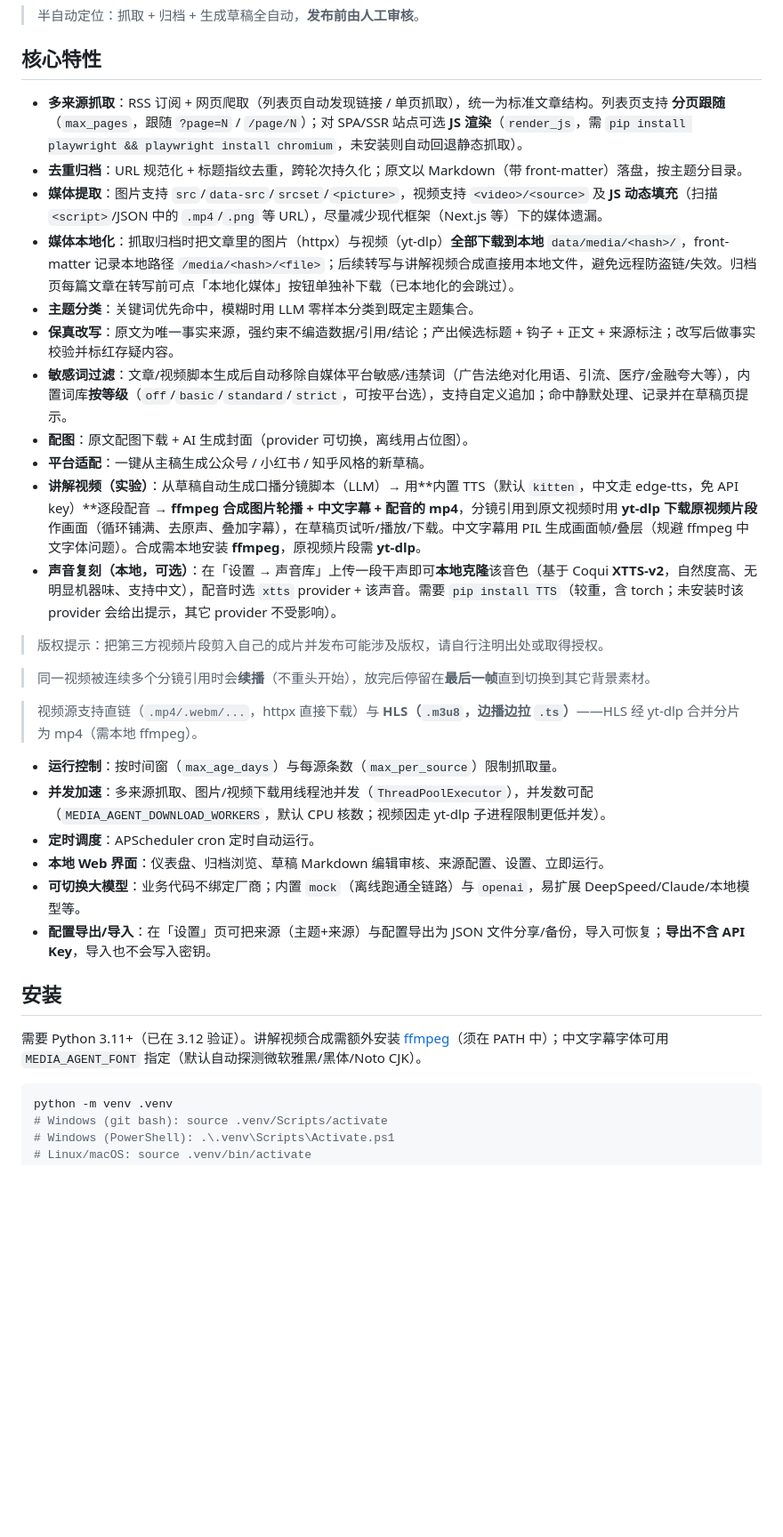
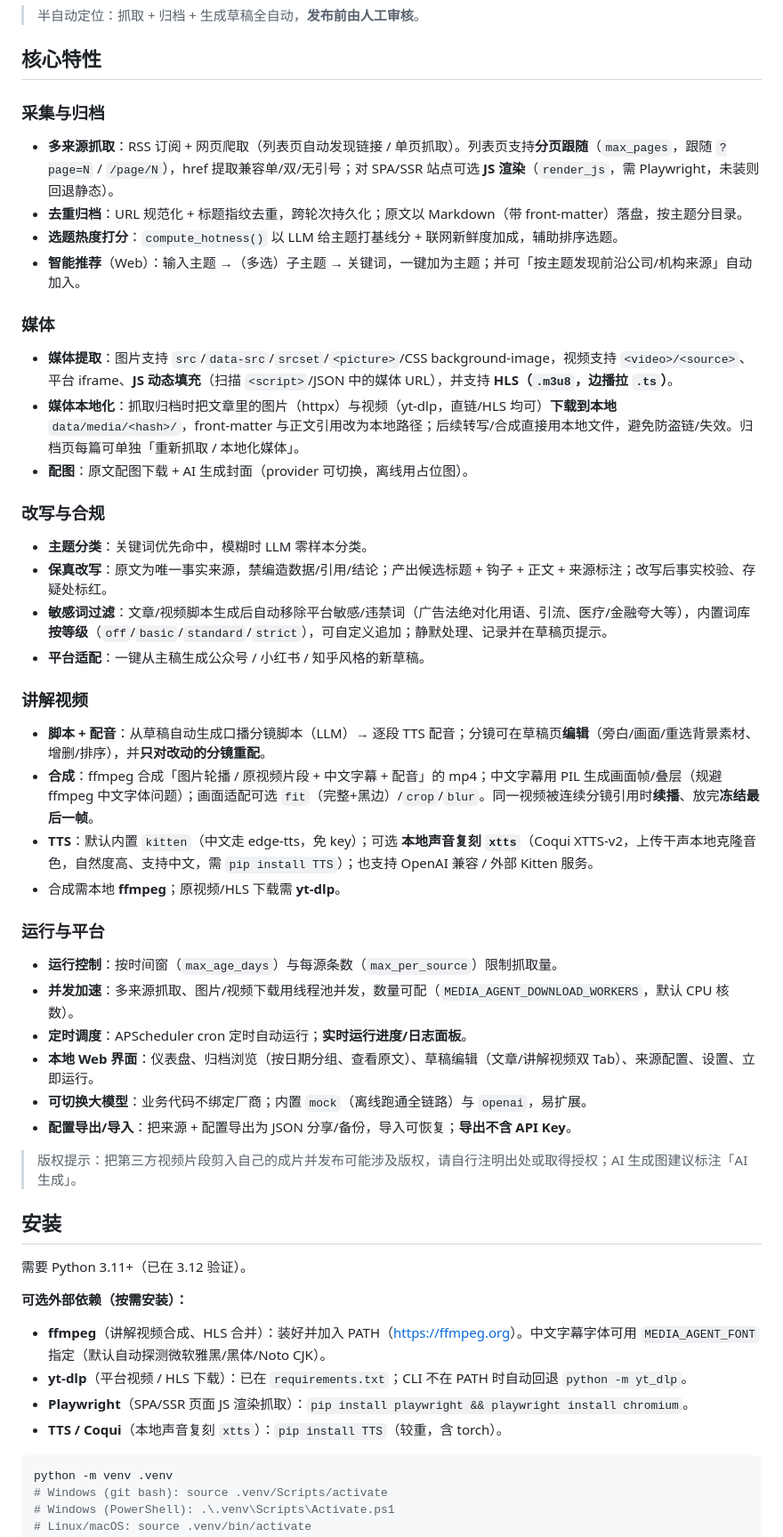
Before and after one commit to ivanzwb/media-agent, a Markdown page: README.md, the part around one of its changes. Shown at 89% size. GitHub-like rendering; blank space fills up the shorter version.

````diff
--- a/README.md
+++ b/README.md
@@ -6,33 +6,48 @@
 
 ## 核心特性
 
-- **多来源抓取**：RSS 订阅 + 网页爬取（列表页自动发现链接 / 单页抓取），统一为标准文章结构。列表页支持 **分页跟随**（`max_pages`，跟随 `?page=N` / `/page/N`）；对 SPA/SSR 站点可选 **JS 渲染**（`render_js`，需 `pip install playwright && playwright install chromium`，未安装则自动回退静态抓取）。
+### 采集与归档
+- **多来源抓取**：RSS 订阅 + 网页爬取（列表页自动发现链接 / 单页抓取）。列表页支持**分页跟随**（`max_pages`，跟随 `?page=N` / `/page/N`），href 提取兼容单/双/无引号；对 SPA/SSR 站点可选 **JS 渲染**（`render_js`，需 Playwright，未装则回退静态）。
 - **去重归档**：URL 规范化 + 标题指纹去重，跨轮次持久化；原文以 Markdown（带 front-matter）落盘，按主题分目录。
-- **媒体提取**：图片支持 `src`/`data-src`/`srcset`/`<picture>`，视频支持 `<video>/<source>` 及 **JS 动态填充**（扫描 `<script>`/JSON 中的 `.mp4`/`.png` 等 URL），尽量减少现代框架（Next.js 等）下的媒体遗漏。
-- **媒体本地化**：抓取归档时把文章里的图片（httpx）与视频（yt-dlp）**全部下载到本地** `data/media/<hash>/`，front-matter 记录本地路径 `/media/<hash>/<file>`；后续转写与讲解视频合成直接用本地文件，避免远程防盗链/失效。归档页每篇文章在转写前可点「本地化媒体」按钮单独补下载（已本地化的会跳过）。
-- **主题分类**：关键词优先命中，模糊时用 LLM 零样本分类到既定主题集合。
-- **保真改写**：原文为唯一事实来源，强约束不编造数据/引用/结论；产出候选标题 + 钩子 + 正文 + 来源标注；改写后做事实校验并标红存疑内容。
-- **敏感词过滤**：文章/视频脚本生成后自动移除自媒体平台敏感/违禁词（广告法绝对化用语、引流、医疗/金融夸大等），内置词库**按等级**（`off`/`basic`/`standard`/`strict`，可按平台选），支持自定义追加；命中静默处理、记录并在草稿页提示。
+- **选题热度打分**：`compute_hotness()` 以 LLM 给主题打基线分 + 联网新鲜度加成，辅助排序选题。
+- **智能推荐**（Web）：输入主题 →（多选）子主题 → 关键词，一键加为主题；并可「按主题发现前沿公司/机构来源」自动加入。
+
+### 媒体
+- **媒体提取**：图片支持 `src`/`data-src`/`srcset`/`<picture>`/CSS background-image，视频支持 `<video>/<source>`、平台 iframe、**JS 动态填充**（扫描 `<script>`/JSON 中的媒体 URL），并支持 **HLS（`.m3u8`，边播拉 `.ts`）**。
+- **媒体本地化**：抓取归档时把文章里的图片（httpx）与视频（yt-dlp，直链/HLS 均可）**下载到本地** `data/media/<hash>/`，front-matter 与正文引用改为本地路径；后续转写/合成直接用本地文件，避免防盗链/失效。归档页每篇可单独「重新抓取 / 本地化媒体」。
 - **配图**：原文配图下载 + AI 生成封面（provider 可切换，离线用占位图）。
+
+### 改写与合规
+- **主题分类**：关键词优先命中，模糊时 LLM 零样本分类。
+- **保真改写**：原文为唯一事实来源，禁编造数据/引用/结论；产出候选标题 + 钩子 + 正文 + 来源标注；改写后事实校验、存疑处标红。
+- **敏感词过滤**：文章/视频脚本生成后自动移除平台敏感/违禁词（广告法绝对化用语、引流、医疗/金融夸大等），内置词库**按等级**（`off`/`basic`/`standard`/`strict`），可自定义追加；静默处理、记录并在草稿页提示。
 - **平台适配**：一键从主稿生成公众号 / 小红书 / 知乎风格的新草稿。
-- **讲解视频（实验）**：从草稿自动生成口播分镜脚本（LLM）→ 用**内置 TTS（默认 `kitten`，中文走 edge-tts，免 API key）**逐段配音 → **ffmpeg 合成图片轮播 + 中文字幕 + 配音的 mp4**，分镜引用到原文视频时用 **yt-dlp 下载原视频片段**作画面（循环铺满、去原声、叠加字幕），在草稿页试听/播放/下载。中文字幕用 PIL 生成画面帧/叠层（规避 ffmpeg 中文字体问题）。合成需本地安装 **ffmpeg**，原视频片段需 **yt-dlp**。
-- **声音复刻（本地，可选）**：在「设置 → 声音库」上传一段干声即可**本地克隆**该音色（基于 Coqui **XTTS-v2**，自然度高、无明显机器味、支持中文），配音时选 `xtts` provider + 该声音。需要 `pip install TTS`（较重，含 torch；未安装时该 provider 会给出提示，其它 provider 不受影响）。
 
-> 版权提示：把第三方视频片段剪入自己的成片并发布可能涉及版权，请自行注明出处或取得授权。
+### 讲解视频
+- **脚本 + 配音**：从草稿自动生成口播分镜脚本（LLM）→ 逐段 TTS 配音；分镜可在草稿页**编辑**（旁白/画面/重选背景素材、增删/排序），并**只对改动的分镜重配**。
+- **合成**：ffmpeg 合成「图片轮播 / 原视频片段 + 中文字幕 + 配音」的 mp4；中文字幕用 PIL 生成画面帧/叠层（规避 ffmpeg 中文字体问题）；画面适配可选 `fit`（完整+黑边）/`crop`/`blur`。同一视频被连续分镜引用时**续播**、放完**冻结最后一帧**。
+- **TTS**：默认内置 `kitten`（中文走 edge-tts，免 key）；可选 **本地声音复刻 `xtts`**（Coqui XTTS-v2，上传干声本地克隆音色，自然度高、支持中文，需 `pip install TTS`）；也支持 OpenAI 兼容 / 外部 Kitten 服务。
+- 合成需本地 **ffmpeg**；原视频/HLS 下载需 **yt-dlp**。
 
-> 同一视频被连续多个分镜引用时会**续播**（不重头开始），放完后停留在**最后一帧**直到切换到其它背景素材。
+### 运行与平台
+- **运行控制**：按时间窗（`max_age_days`）与每源条数（`max_per_source`）限制抓取量。
+- **并发加速**：多来源抓取、图片/视频下载用线程池并发，数量可配（`MEDIA_AGENT_DOWNLOAD_WORKERS`，默认 CPU 核数）。
+- **定时调度**：APScheduler cron 定时自动运行；**实时运行进度/日志面板**。
+- **本地 Web 界面**：仪表盘、归档浏览（按日期分组、查看原文）、草稿编辑（文章/讲解视频双 Tab）、来源配置、设置、立即运行。
+- **可切换大模型**：业务代码不绑定厂商；内置 `mock`（离线跑通全链路）与 `openai`，易扩展。
+- **配置导出/导入**：把来源 + 配置导出为 JSON 分享/备份，导入可恢复；**导出不含 API Key**。
 
-> 视频源支持直链（`.mp4/.webm/...`，httpx 直接下载）与 **HLS（`.m3u8`，边播边拉 `.ts`）**——HLS 经 yt-dlp 合并分片为 mp4（需本地 ffmpeg）。
-- **运行控制**：按时间窗（`max_age_days`）与每源条数（`max_per_source`）限制抓取量。
-- **并发加速**：多来源抓取、图片/视频下载用线程池并发（`ThreadPoolExecutor`），并发数可配（`MEDIA_AGENT_DOWNLOAD_WORKERS`，默认 CPU 核数；视频因走 yt-dlp 子进程限制更低并发）。
-- **定时调度**：APScheduler cron 定时自动运行。
-- **本地 Web 界面**：仪表盘、归档浏览、草稿 Markdown 编辑审核、来源配置、设置、立即运行。
-- **可切换大模型**：业务代码不绑定厂商；内置 `mock`（离线跑通全链路）与 `openai`，易扩展 DeepSpeed/Claude/本地模型等。
-- **配置导出/导入**：在「设置」页可把来源（主题+来源）与配置导出为 JSON 文件分享/备份，导入可恢复；**导出不含 API Key**，导入也不会写入密钥。
+> 版权提示：把第三方视频片段剪入自己的成片并发布可能涉及版权，请自行注明出处或取得授权；AI 生成图建议标注「AI 生成」。
 
 ## 安装
 
-需要 Python 3.11+（已在 3.12 验证）。讲解视频合成需额外安装 [ffmpeg](https://ffmpeg.org)（须在 PATH 中）；中文字幕字体可用 `MEDIA_AGENT_FONT` 指定（默认自动探测微软雅黑/黑体/Noto CJK）。
+需要 Python 3.11+（已在 3.12 验证）。
+
+**可选外部依赖（按需安装）：**
+- **ffmpeg**（讲解视频合成、HLS 合并）：装好并加入 PATH（<https://ffmpeg.org>）。中文字幕字体可用 `MEDIA_AGENT_FONT` 指定（默认自动探测微软雅黑/黑体/Noto CJK）。
+- **yt-dlp**（平台视频 / HLS 下载）：已在 `requirements.txt`；CLI 不在 PATH 时自动回退 `python -m yt_dlp`。
+- **Playwright**（SPA/SSR 页面 JS 渲染抓取）：`pip install playwright && playwright install chromium`。
+- **TTS / Coqui**（本地声音复刻 `xtts`）：`pip install TTS`（较重，含 torch）。
 
 ```bash
 python -m venv .venv
````
Also changed, not shown: other parts of README.md (+24 -15 lines).
